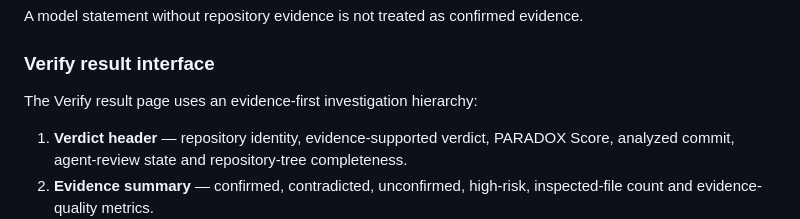
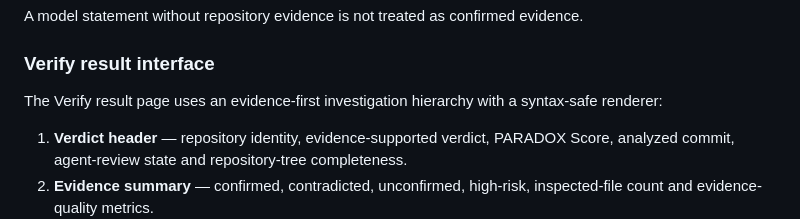
Before and after one commit to PRADHUMAN-SINGH-1/paradox, a Markdown page: README.md, the part around the change. Drawn GitHub-style.

Commit message:
Document stable Verify result renderer

```diff
--- a/README.md
+++ b/README.md
@@ -266,7 +266,7 @@ A model statement without repository evidence is not treated as confirmed eviden
 
 ### Verify result interface
 
-The Verify result page uses an evidence-first investigation hierarchy:
+The Verify result page uses an evidence-first investigation hierarchy with a syntax-safe renderer:
 
 1. **Verdict header** — repository identity, evidence-supported verdict, PARADOX Score, analyzed commit, agent-review state and repository-tree completeness.
 2. **Evidence summary** — confirmed, contradicted, unconfirmed, high-risk, inspected-file count and evidence-quality metrics.
```
